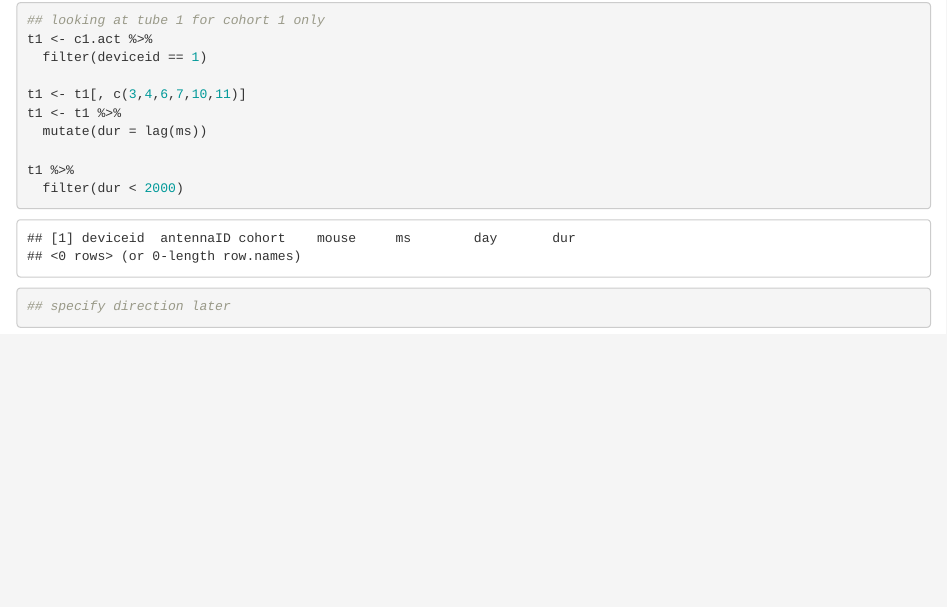
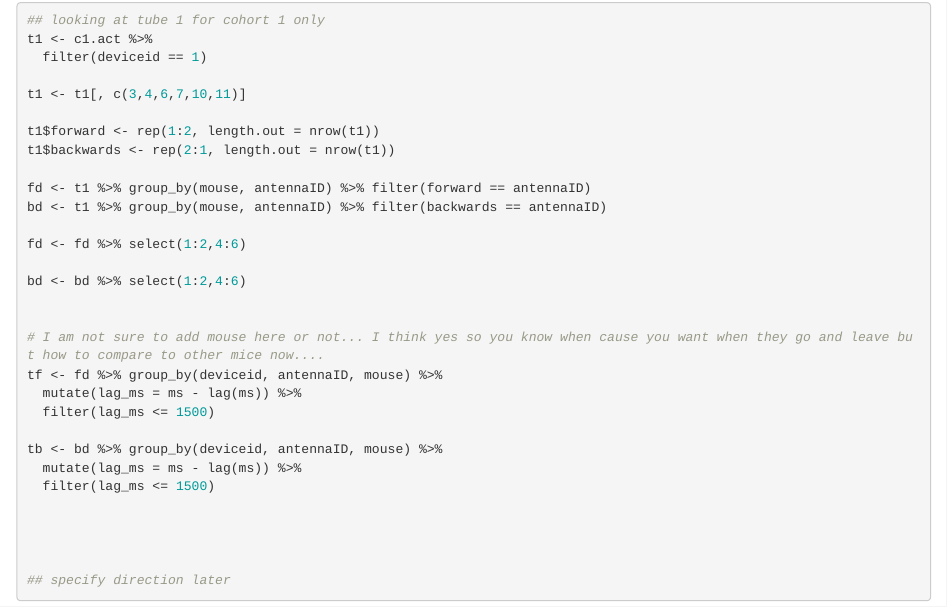
Before and after one commit to jalapic/rfid, an R Markdown document (RFID_stable_cohorts/mia_rfid.Rmd): the page in a window 1100 px wide, from 4240 px down. Rendered offline with R 4.5, knitr and Pandoc, with nearby package versions; some code elsewhere in the file could not run offline.

Commit message:
not sure if I helped..

```diff
--- a/RFID_stable_cohorts/mia_rfid.Rmd
+++ b/RFID_stable_cohorts/mia_rfid.Rmd
@@ -940,11 +940,28 @@ t1 <- c1.act %>%
   filter(deviceid == 1)
 
 t1 <- t1[, c(3,4,6,7,10,11)]
-t1 <- t1 %>%
-  mutate(dur = lag(ms))
 
-t1 %>%
-  filter(dur < 2000)
+t1$forward <- rep(1:2, length.out = nrow(t1))
+t1$backwards <- rep(2:1, length.out = nrow(t1))
+
+fd <- t1 %>% group_by(mouse, antennaID) %>% filter(forward == antennaID)
+bd <- t1 %>% group_by(mouse, antennaID) %>% filter(backwards == antennaID)
+
+fd <- fd %>% select(1:2,4:6)
+
+bd <- bd %>% select(1:2,4:6)
+
+
+# I am not sure to add mouse here or not... I think yes so you know when cause you want when they go and leave but how to compare to other mice now....
+tf <- fd %>% group_by(deviceid, antennaID, mouse) %>%
+  mutate(lag_ms = ms - lag(ms)) %>%
+  filter(lag_ms <= 1500)
+
+tb <- bd %>% group_by(deviceid, antennaID, mouse) %>%
+  mutate(lag_ms = ms - lag(ms)) %>%
+  filter(lag_ms <= 1500)
+
+
 
 
 ## specify direction later
```
